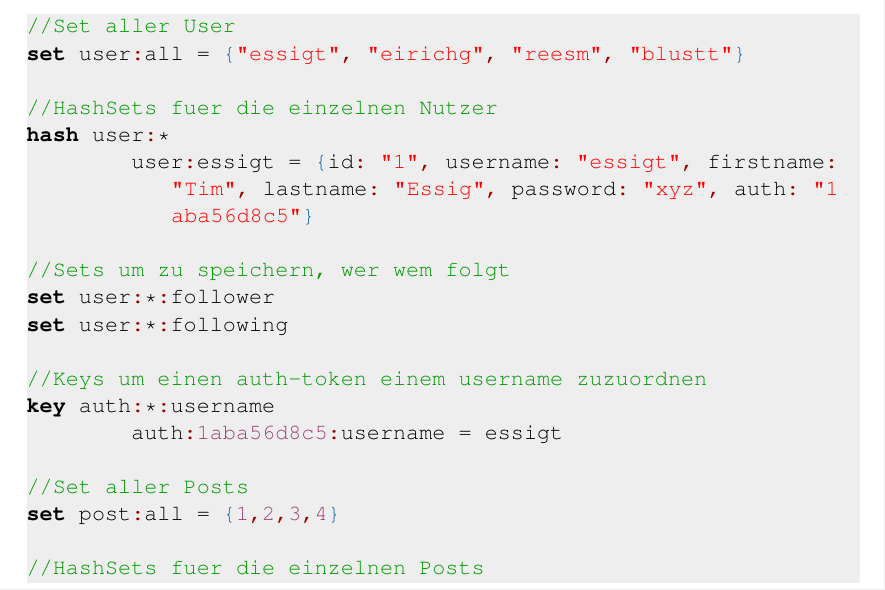
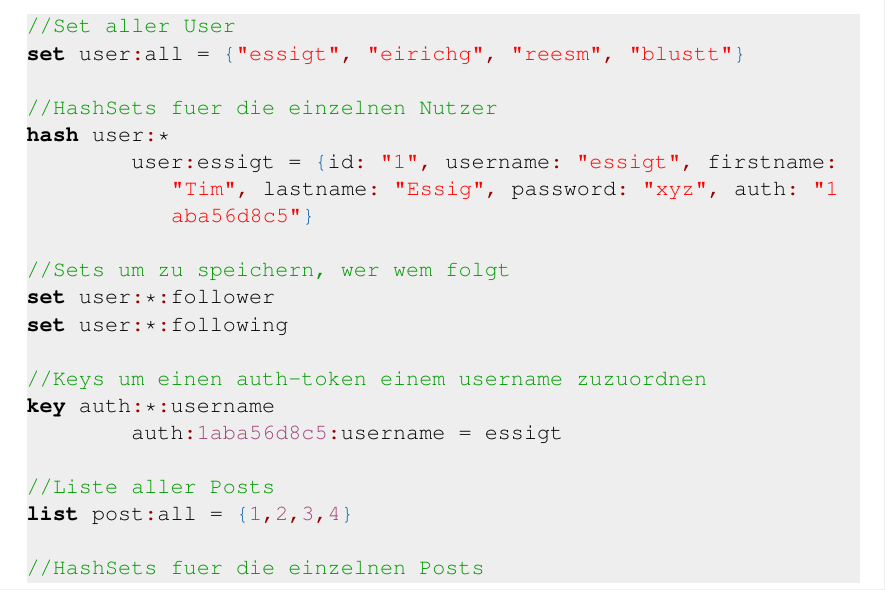
Before and after one commit to maikefer/hska-twitter-clone, a LaTeX document (doc/doc.tex): part of page 7 of 8, cut so that both start at the same text. Compiled offline with pdfLaTeX.

Commit message:
Changed type of post:all from set to list

```diff
--- a/doc/doc.tex
+++ b/doc/doc.tex
@@ -28,7 +28,7 @@
 	breaklines=true,
 	backgroundcolor=\color{background},
 	morestring=[s][\color{red}]{"}{"},
-	morekeywords={set, hash, key},
+	morekeywords={set, hash, key, list},
 	morecomment=[l]{//},
 	literate=
 	*{0}{{{\color{numb}0}}}{1}
@@ -166,8 +166,8 @@ set user:*:following
 key auth:*:username
 	auth:1aba56d8c5:username = essigt
 
-//Set aller Posts
-set post:all = {1,2,3,4}
+//Liste aller Posts
+list post:all = {1,2,3,4}
 
 //HashSets fuer die einzelnen Posts
 hash post:*
```
